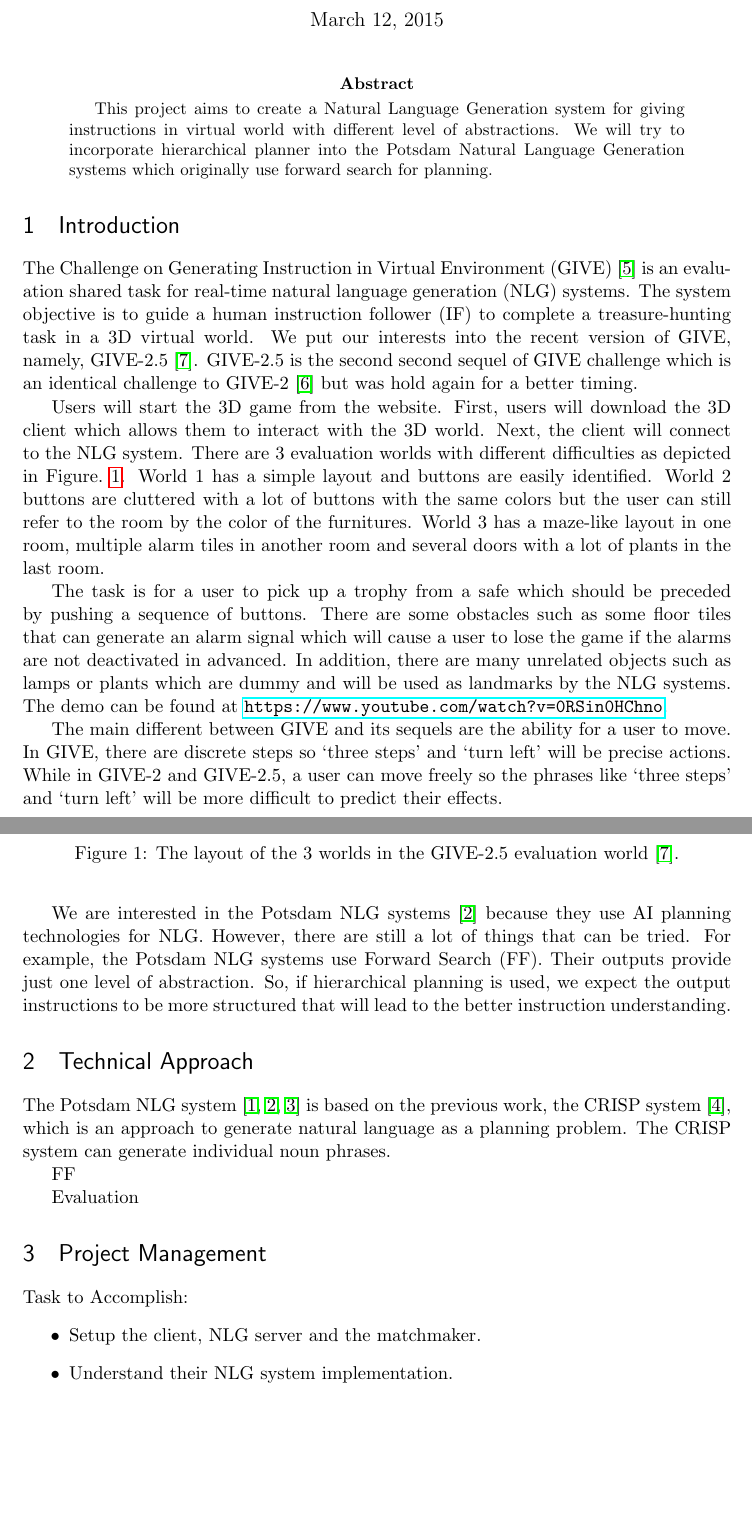
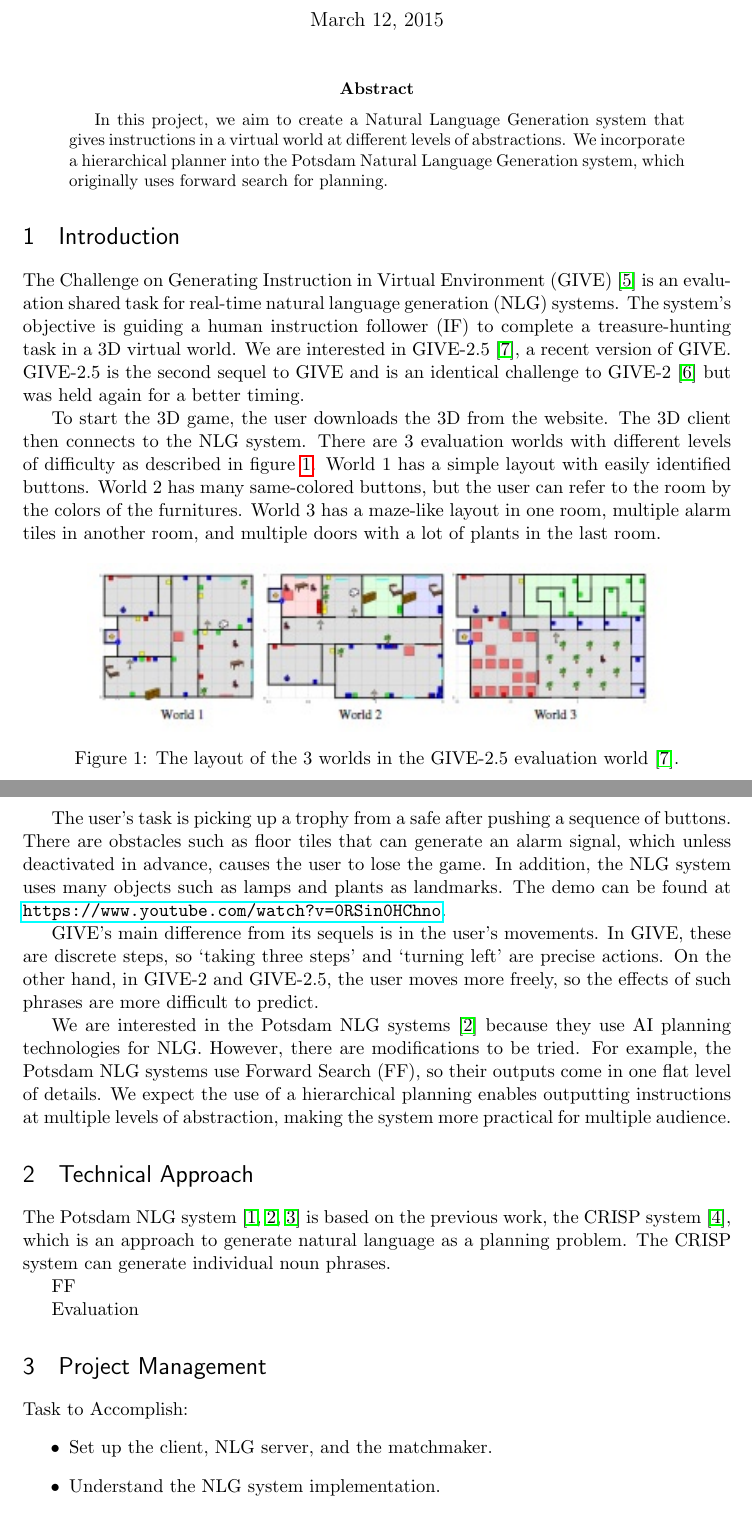
Before and after one commit to CalZera/CMSC722-KNW, a LaTeX paper (proposal/project_proposal.tex): two parts of pages 1 and 2 of 4, joined at a grey line, cut so that both start at the same text, the shorter picture padded with empty space. Compiled offline with pdfLaTeX.

Commit message:
micro-edits

```diff
--- a/proposal/project_proposal.tex
+++ b/proposal/project_proposal.tex
@@ -65,30 +65,33 @@
 \maketitle
 
 \begin{abstract}
-This project aims to create a Natural Language Generation system
-for giving instructions in virtual world with different level of abstractions.
-We will try to incorporate hierarchical planner into the Potsdam Natural Language Generation systems
-which originally use forward search for planning.
+In this project, we aim to create a Natural Language Generation system
+that gives instructions in a virtual world at different levels of abstractions.
+We incorporate a hierarchical planner into the Potsdam Natural Language Generation system,
+which originally uses forward search for planning.
 \end{abstract}
 
 \section{Introduction}
 The Challenge on Generating Instruction in Virtual Environment (GIVE) \cite{koller2010first}
+% Phil: TODO I don't understand the phrase ``evaluation shared task''
 is an evaluation shared task for real-time natural language generation (NLG) systems.
-The system objective is to guide a human instruction follower (IF) to complete a treasure-hunting task
+The system's objective is guiding a human instruction follower (IF) to complete a treasure-hunting task
 in a 3D virtual world.
-We put our interests into the recent version of GIVE, namely, GIVE-2.5 \cite{striegnitz2011report}.
-GIVE-2.5 is the second second sequel of GIVE challenge which is an identical challenge
-to GIVE-2 \cite{koller2010report} but was hold again for a better timing.
+We are interested in GIVE-2.5 \cite{striegnitz2011report}, a recent version of GIVE.
+GIVE-2.5 is the second sequel to GIVE and is an identical challenge
+to GIVE-2 \cite{koller2010report} but was held again for a better timing.
+% Phil: TODO what does the above mean?
 
-Users will start the 3D game from the website.
-First, users will download the 3D client which allows them to interact with the 3D world.
-Next, the client will connect to the NLG system.
-There are 3 evaluation worlds with different difficulties as depicted in Figure.~\ref{fig:layout}.
-World 1 has a simple layout and buttons are easily identified.
-World 2 buttons are cluttered with a lot of buttons with the same colors but the user can still refer
-to the room by the color of the furnitures.
-World 3 has a maze-like layout in one room, multiple alarm tiles in another room
-and several doors with a lot of plants in the last room.
+To start the 3D game, the user downloads the 3D from the website.
+The 3D client then connects to the NLG system.
+There are 3 evaluation worlds with different levels of difficulty as described in figure~\ref{fig:layout}.
+World 1 has a simple layout with easily identified buttons.
+World 2 has many same-colored buttons, but the user can refer
+to the room by the colors of the furnitures.
+World 3 has a maze-like layout in one room, multiple alarm tiles
+% Phil: what does ``multiple alarm tiles'' mean?
+in another room,
+and multiple doors with a lot of plants in the last room.
 
 \begin{figure}[hbt!]
 \centering
@@ -97,26 +100,25 @@ and several doors with a lot of plants in the last room.
 \label{fig:layout}
 \end{figure}
 
-The task is for a user to pick up a trophy from a safe which should be preceded
-by pushing a sequence of buttons.
-There are some obstacles such as some floor tiles that can generate an alarm signal
-which will cause a user to lose the game if the alarms are not deactivated in advanced.
-In addition, there are many unrelated objects such as lamps or plants which are dummy
-and will be used as landmarks by the NLG systems.
+The user's task is picking up a trophy from a safe after pushing a sequence of buttons.
+There are obstacles such as floor tiles that can generate an alarm signal,
+which unless deactivated in advance, causes the user to lose the game.
+In addition, the NLG system uses many objects such as lamps and plants as landmarks.
 The demo can be found at \url{https://www.youtube.com/watch?v=0RSin0HChno}.
 
-The main different between GIVE and its sequels are the ability for a user to move.
-In GIVE, there are discrete steps so `three steps' and `turn left' will be precise actions.
-While in GIVE-2 and GIVE-2.5, a user can move freely so the phrases like `three steps'
-and `turn left' will be more difficult to predict their effects.
+GIVE's main difference from its sequels is in the user's movements.
+In GIVE, these are discrete steps, so `taking three steps' and `turning left' are precise actions.
+On the other hand, in GIVE-2 and GIVE-2.5, the user moves more freely,
+so the effects of such phrases are more difficult to predict.
 
-We are interested in the Potsdam NLG systems \cite{garoufi2011potsdam} because they use AI planning
-technologies for NLG.
-However, there are still a lot of things that can be tried.
-For example, the Potsdam NLG systems use Forward Search (FF).
-Their outputs provide just one level of abstraction.
-So, if hierarchical planning is used, we expect the output instructions to be more structured
-that will lead to the better instruction understanding.
+We are interested in the Potsdam NLG systems \cite{garoufi2011potsdam}
+because they use AI planning technologies for NLG.
+However, there are modifications to be tried.
+For example, the Potsdam NLG systems use Forward Search (FF),
+so their outputs come in one flat level of details.
+We expect the use of a hierarchical planning enables outputting instructions
+at multiple levels of abstraction, making the system more practical
+for multiple audience.
 
 \section{Technical Approach}
 
@@ -133,8 +135,8 @@ Evaluation
 
 Task to Accomplish:
 \begin{itemize}
-  \item Setup the client, NLG server and the matchmaker.
-  \item Understand their NLG system implementation.
+  \item Set up the client, NLG server, and the matchmaker.
+  \item Understand the NLG system implementation.
   \item Make a hierarchical planner version of their NLG system.
   \item Compare the results.
 \end{itemize}
```
Also changed, not shown: proposal/project_proposal.tex (2 more changed lines), 1 other file.
